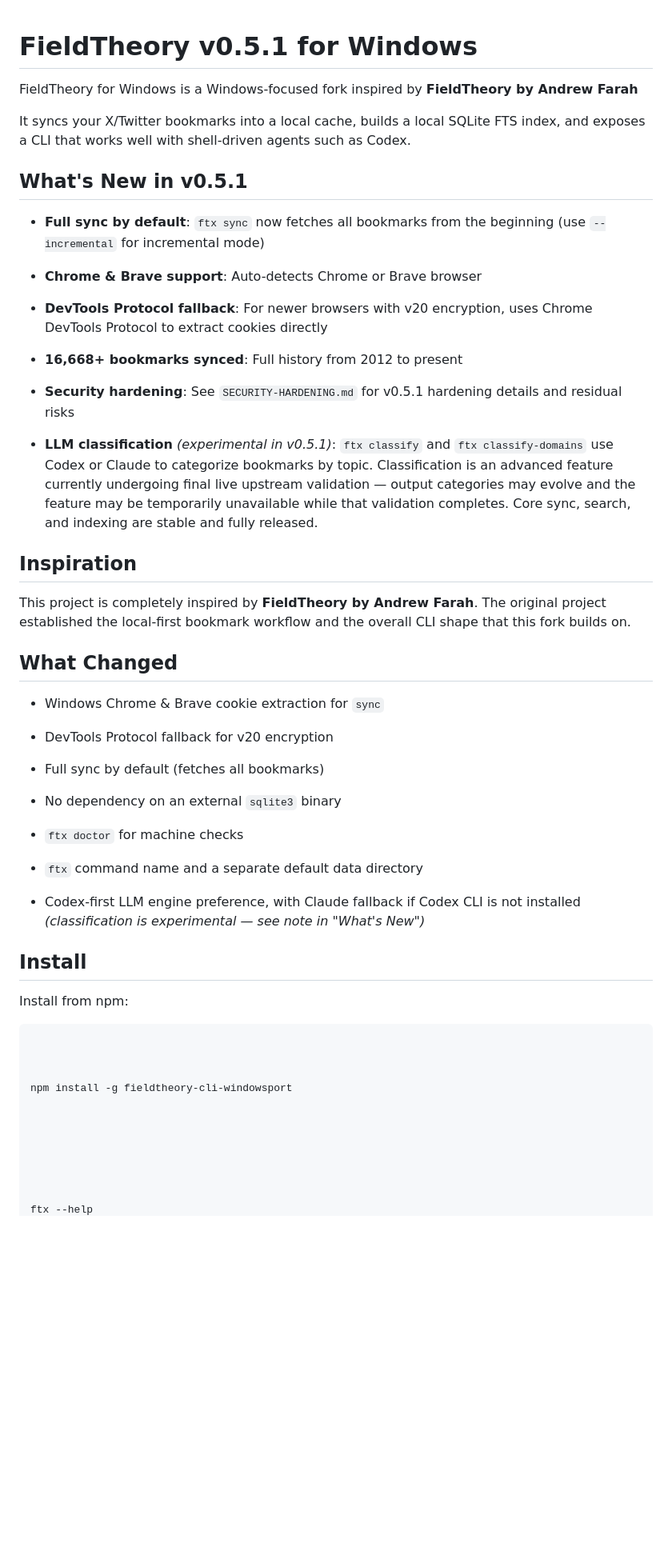
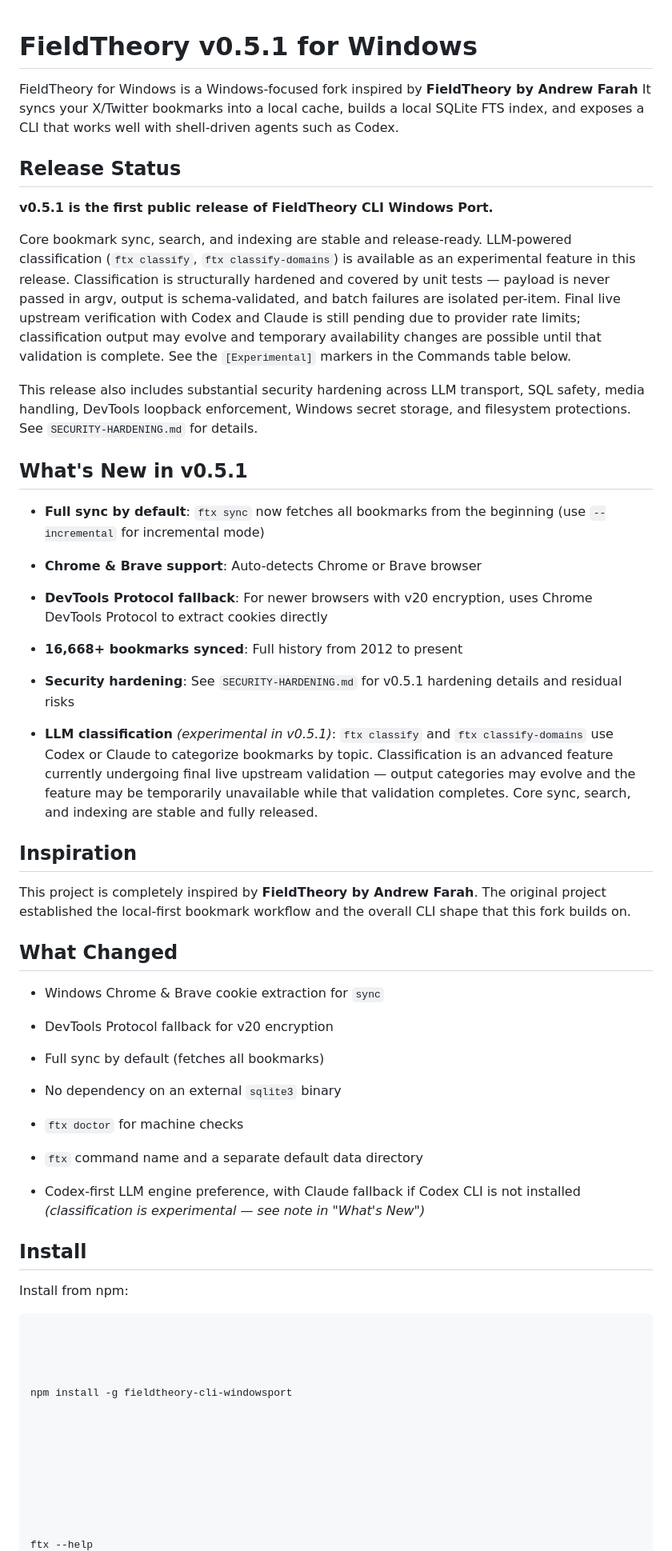
Before and after one commit to shangobashi/fieldtheory-cli-windowsport, a Markdown page: README.md, the part around one of its changes. Shown at 80% size. Rendered like a GitHub page; blank space fills up the shorter version.

Commit message:
docs: add Release Status section — first public release framing and experimental classification disclosure

````diff
--- a/README.md
+++ b/README.md
@@ -1,24 +1,18 @@
 # FieldTheory v0.5.1 for Windows
-
-
-
 FieldTheory for Windows is a Windows-focused fork inspired by **FieldTheory by Andrew Farah**
-
-
-
 It syncs your X/Twitter bookmarks into a local cache, builds a local SQLite FTS index, and exposes a CLI that works well with shell-driven agents such as Codex.
 
+## Release Status
 
+**v0.5.1 is the first public release of FieldTheory CLI Windows Port.**
 
+Core bookmark sync, search, and indexing are stable and release-ready. LLM-powered classification (`ftx classify`, `ftx classify-domains`) is available as an experimental feature in this release. Classification is structurally hardened and covered by unit tests — payload is never passed in argv, output is schema-validated, and batch failures are isolated per-item. Final live upstream verification with Codex and Claude is still pending due to provider rate limits; classification output may evolve and temporary availability changes are possible until that validation is complete. See the `[Experimental]` markers in the Commands table below.
 
-
-
+This release also includes substantial security hardening across LLM transport, SQL safety, media handling, DevTools loopback enforcement, Windows secret storage, and filesystem protections. See `SECURITY-HARDENING.md` for details.
 
 ## What's New in v0.5.1
+- **Full sync by default**: `ftx sync` now fetches all bookmarks from the beginning (use `--incremental` for incremental mode)
 
-
-
-- **Full sync by default**: `ftx sync` now fetches all bookmarks from the beginning (use `--incremental` for incremental mode)
 
 
 
@@ -26,7 +20,9 @@ It syncs your X/Twitter bookmarks into a local cache, builds a local SQLite FTS
 
 
 
+
 - **DevTools Protocol fallback**: For newer browsers with v20 encryption, uses Chrome DevTools Protocol to extract cookies directly
+
 
 
 
@@ -34,11 +30,15 @@ It syncs your X/Twitter bookmarks into a local cache, builds a local SQLite FTS
 
 
 
+
 - **Security hardening**: See `SECURITY-HARDENING.md` for v0.5.1 hardening details and residual risks
 
 
 
+
 - **LLM classification** *(experimental in v0.5.1)*: `ftx classify` and `ftx classify-domains` use Codex or Claude to categorize bookmarks by topic. Classification is an advanced feature currently undergoing final live upstream validation — output categories may evolve and the feature may be temporarily unavailable while that validation completes. Core sync, search, and indexing are stable and fully released.
+
+
 
 
 
@@ -54,7 +54,11 @@ It syncs your X/Twitter bookmarks into a local cache, builds a local SQLite FTS
 
 
 
+
+
 This project is completely inspired by **FieldTheory by Andrew Farah**. The original project established the local-first bookmark workflow and the overall CLI shape that this fork builds on.
+
+
 
 
 
@@ -70,7 +74,10 @@ This project is completely inspired by **FieldTheory by Andrew Farah**. The orig
 
 
 
+
+
 - Windows Chrome & Brave cookie extraction for `sync`
+
 
 
 
@@ -78,7 +85,9 @@ This project is completely inspired by **FieldTheory by Andrew Farah**. The orig
 
 
 
+
 - Full sync by default (fetches all bookmarks)
+
 
 
 
@@ -86,11 +95,14 @@ This project is completely inspired by **FieldTheory by Andrew Farah**. The orig
 
 
 
+
 - `ftx doctor` for machine checks
 
 
 
+
 - `ftx` command name and a separate default data directory
+
 
 
 
@@ -102,7 +114,10 @@ This project is completely inspired by **FieldTheory by Andrew Farah**. The orig
 
 
 
+
+
 ## Install
+
 
 
 
@@ -110,7 +125,9 @@ Install from npm:
 
 
 
+
 ```bash
+
 
 
 
@@ -122,4 +139,6 @@ npm install -g fieldtheory-cli-windowsport
 
 
 
+
+
 ftx --help
````
Also changed, not shown: other parts of README.md (+69 -0 lines).
